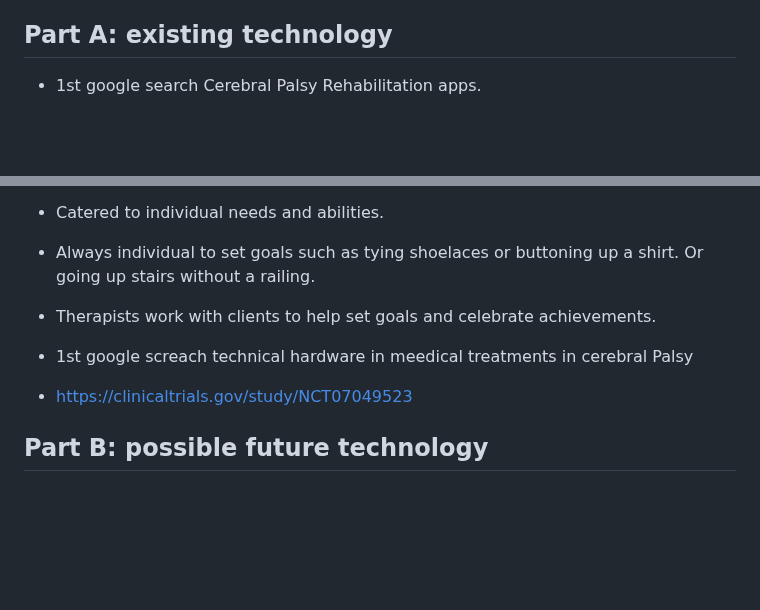
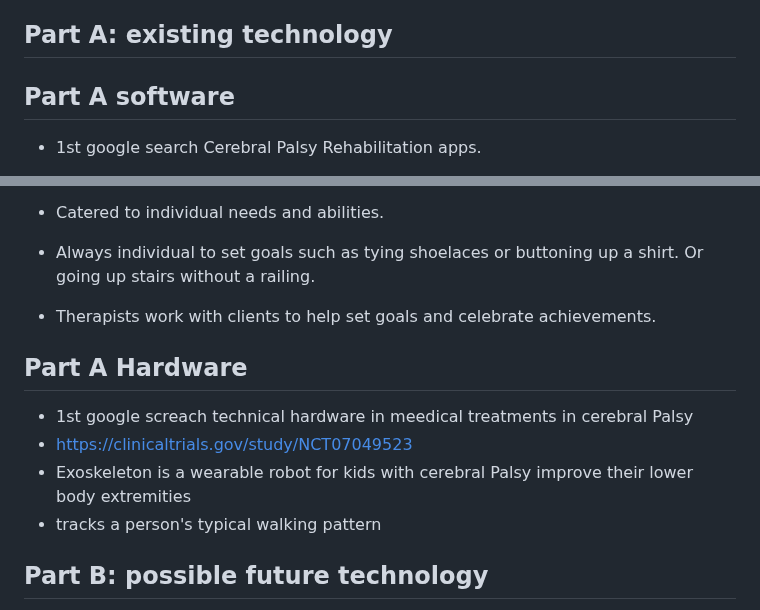
Before and after one commit to hasanm5583/sep10-freedom-project, a Markdown page: prep/content.md, 2 parts joined by grey strips. Rendered like a GitHub page; blank space fills up the shorter version.

```diff
--- a/prep/content.md
+++ b/prep/content.md
@@ -5,6 +5,7 @@ Topic: **Cerebral Palsy**
 * Cerebral Palsy is a neurological medical  condition caused at birth when the baby is still in its mother's womb. When the baby's brain can't get enough oxygen (Cerebral Palsy) or CP for short  can Occur. Some symptoms of CP are. An unilateral walking gait (walking from side to side) Speech development issues. Problems with vision as well as hand coordination issues. Some treatments for Cerebral Palsy include Physical Therapy, Occupational Therapy. As well as botox injections and stem cell therapy.
 
 ## Part A: existing technology
+## Part A software
 * 1st google search Cerebral Palsy Rehabilitation apps.
 * 1st website looked into: https://www.cerebralpalsy.org/blog/free-apps-to-help-your-child-with-cerebral-palsy
 * This website has a bunch of links to apps to help kids with special needs communication and sensory needs.
@@ -32,8 +33,11 @@ Topic: **Cerebral Palsy**
 *  Catered to individual needs and abilities.
 *  Always individual to set goals such as tying shoelaces or buttoning up a shirt. Or going up stairs without a railing.
 *  Therapists work with clients to help set goals and celebrate achievements.
+  ## Part A Hardware
 *  1st google screach technical hardware in meedical treatments in cerebral Palsy
 *  https://clinicaltrials.gov/study/NCT07049523
+*  Exoskeleton is a wearable robot for kids  with cerebral Palsy improve their lower body extremities
+*  tracks a person's typical walking pattern
 
 
 ## Part B: possible future technology
```
